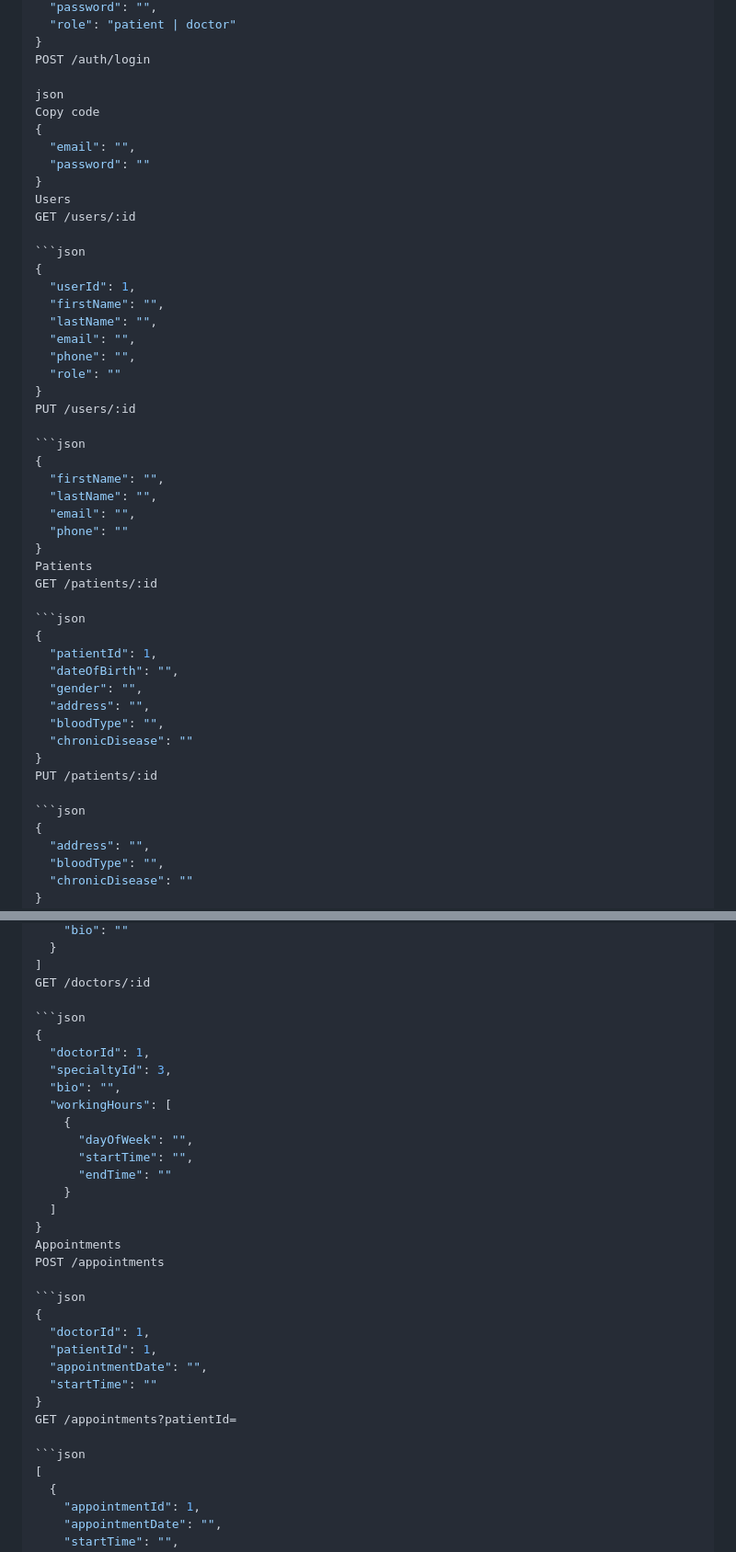
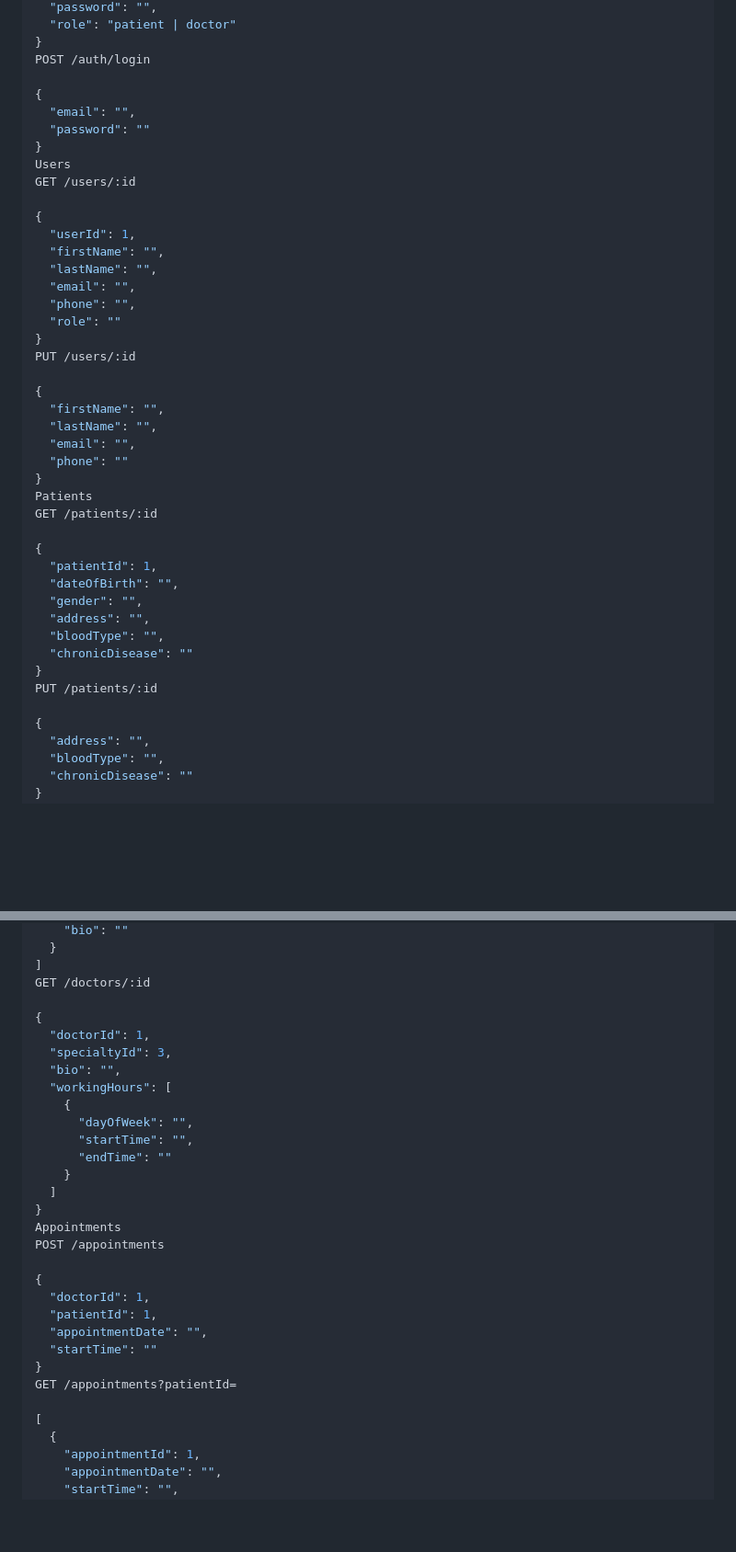
Before and after one commit to Ali-Fathy-Abdelghany/Viva_Clinic, a Markdown page: Back-End/README.md, 2 parts joined by grey strips. Shown: that part at 92% size. GitHub-like rendering; blank space fills up the shorter version.

Commit message:
Refactor README for clarity and formatting
Removed unnecessary code block formatting from JSON examples and made minor text corrections.

````diff
--- a/Back-End/README.md
+++ b/Back-End/README.md
@@ -174,8 +174,6 @@ POST /auth/register
 }
 POST /auth/login
 
-json
-Copy code
 {
   "email": "",
   "password": ""
@@ -183,7 +181,6 @@ Copy code
 Users
 GET /users/:id
 
-```json
 {
   "userId": 1,
   "firstName": "",
@@ -194,7 +191,6 @@ GET /users/:id
 }
 PUT /users/:id
 
-```json
 {
   "firstName": "",
   "lastName": "",
@@ -204,7 +200,6 @@ PUT /users/:id
 Patients
 GET /patients/:id
 
-```json
 {
   "patientId": 1,
   "dateOfBirth": "",
@@ -215,7 +210,6 @@ GET /patients/:id
 }
 PUT /patients/:id
 
-```json
 {
   "address": "",
   "bloodType": "",
@@ -234,7 +228,6 @@ GET /doctors
 ]
 GET /doctors/:id
 
-```json
 {
   "doctorId": 1,
   "specialtyId": 3,
@@ -250,7 +243,6 @@ GET /doctors/:id
 Appointments
 POST /appointments
 
-```json
 {
   "doctorId": 1,
   "patientId": 1,
@@ -259,7 +251,6 @@ POST /appointments
 }
 GET /appointments?patientId=
 
-```json
 [
   {
     "appointmentId": 1,
````
Also changed, not shown: other parts of Back-End/README.md (+4 -8 lines).
